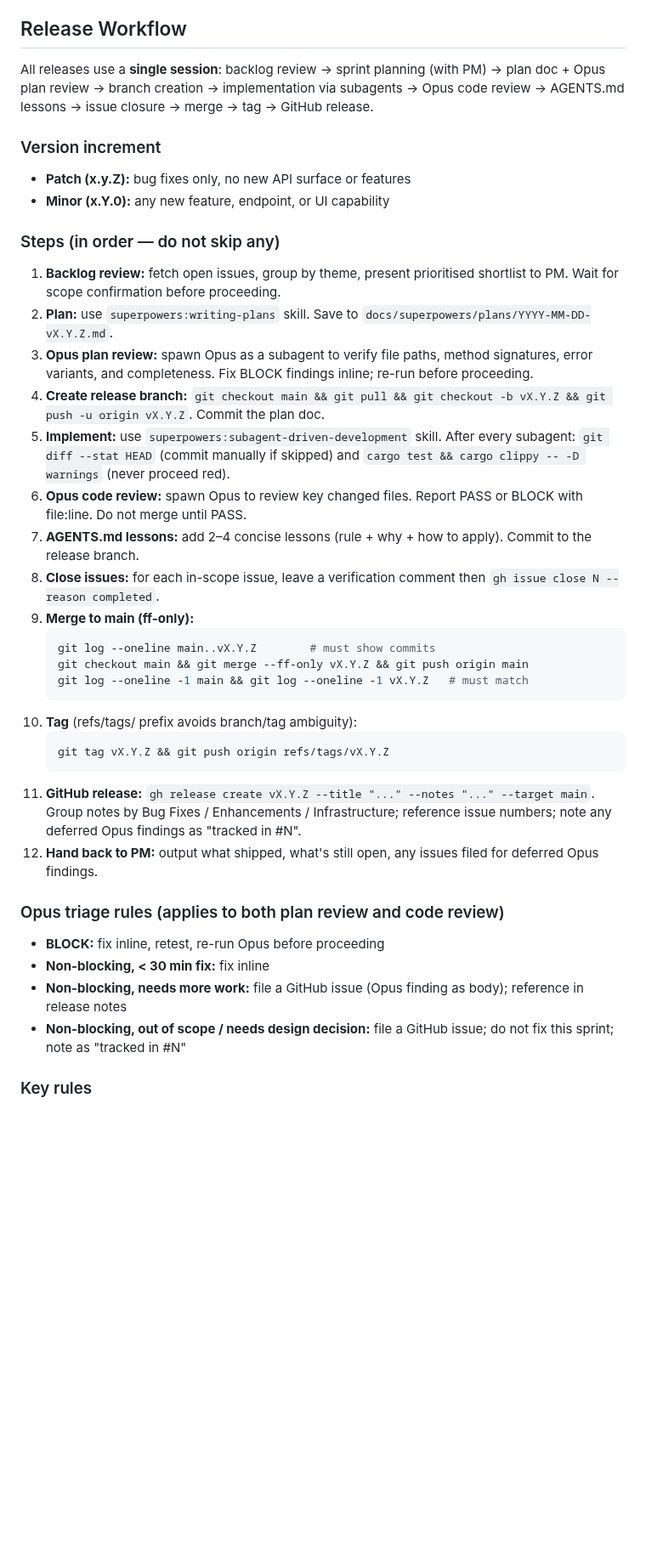
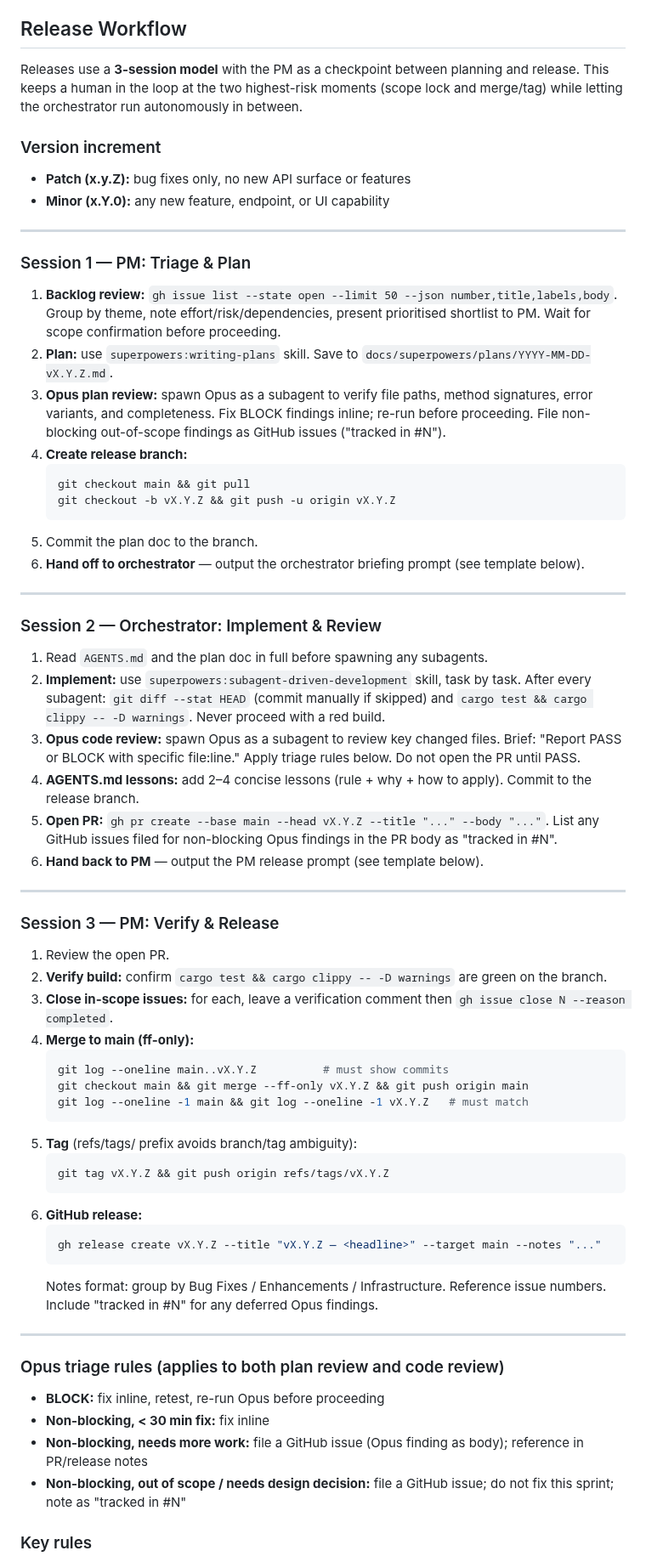
Before and after one commit to olliefms/ollie, a Markdown page: AGENTS.md, the part around one of its changes. Shown at 85% size. Rendered like a GitHub page; blank space fills up the shorter version.

Commit message:
chore: revert to 3-session release workflow
Single-session model (v1.6.0) had issues. Restored the PM → orchestrator →
PM model: PM owns triage/plan/branch/release, orchestrator owns implementation
and Opus code review, PM verifies PR and merges/tags.

Co-Authored-By: Claude Sonnet 4.6 <noreply@anthropic.com>

````diff
--- a/AGENTS.md
+++ b/AGENTS.md
@@ -251,39 +251,67 @@ UI changes to `static/driver/` or `static/dispatch/` must be consistent with the
 
 ## Release Workflow
 
-All releases use a **single session**: backlog review → sprint planning (with PM) → plan doc + Opus plan review → branch creation → implementation via subagents → Opus code review → AGENTS.md lessons → issue closure → merge → tag → GitHub release.
+Releases use a **3-session model** with the PM as a checkpoint between planning and release. This keeps a human in the loop at the two highest-risk moments (scope lock and merge/tag) while letting the orchestrator run autonomously in between.
 
 ### Version increment
 - **Patch (x.y.Z):** bug fixes only, no new API surface or features
 - **Minor (x.Y.0):** any new feature, endpoint, or UI capability
 
-### Steps (in order — do not skip any)
+---
 
-1. **Backlog review:** fetch open issues, group by theme, present prioritised shortlist to PM. Wait for scope confirmation before proceeding.
+### Session 1 — PM: Triage & Plan
+
+1. **Backlog review:** `gh issue list --state open --limit 50 --json number,title,labels,body`. Group by theme, note effort/risk/dependencies, present prioritised shortlist to PM. Wait for scope confirmation before proceeding.
 2. **Plan:** use `superpowers:writing-plans` skill. Save to `docs/superpowers/plans/YYYY-MM-DD-vX.Y.Z.md`.
-3. **Opus plan review:** spawn Opus as a subagent to verify file paths, method signatures, error variants, and completeness. Fix BLOCK findings inline; re-run before proceeding.
-4. **Create release branch:** `git checkout main && git pull && git checkout -b vX.Y.Z && git push -u origin vX.Y.Z`. Commit the plan doc.
-5. **Implement:** use `superpowers:subagent-driven-development` skill. After every subagent: `git diff --stat HEAD` (commit manually if skipped) and `cargo test && cargo clippy -- -D warnings` (never proceed red).
-6. **Opus code review:** spawn Opus to review key changed files. Report PASS or BLOCK with file:line. Do not merge until PASS.
-7. **AGENTS.md lessons:** add 2–4 concise lessons (rule + why + how to apply). Commit to the release branch.
-8. **Close issues:** for each in-scope issue, leave a verification comment then `gh issue close N --reason completed`.
-9. **Merge to main (ff-only):**
+3. **Opus plan review:** spawn Opus as a subagent to verify file paths, method signatures, error variants, and completeness. Fix BLOCK findings inline; re-run before proceeding. File non-blocking out-of-scope findings as GitHub issues ("tracked in #N").
+4. **Create release branch:**
    ```bash
-   git log --oneline main..vX.Y.Z        # must show commits
+   git checkout main && git pull
+   git checkout -b vX.Y.Z && git push -u origin vX.Y.Z
+   ```
+5. Commit the plan doc to the branch.
+6. **Hand off to orchestrator** — output the orchestrator briefing prompt (see template below).
+
+---
+
+### Session 2 — Orchestrator: Implement & Review
+
+1. Read `AGENTS.md` and the plan doc in full before spawning any subagents.
+2. **Implement:** use `superpowers:subagent-driven-development` skill, task by task. After every subagent: `git diff --stat HEAD` (commit manually if skipped) and `cargo test && cargo clippy -- -D warnings`. Never proceed with a red build.
+3. **Opus code review:** spawn Opus as a subagent to review key changed files. Brief: "Report PASS or BLOCK with specific file:line." Apply triage rules below. Do not open the PR until PASS.
+4. **AGENTS.md lessons:** add 2–4 concise lessons (rule + why + how to apply). Commit to the release branch.
+5. **Open PR:** `gh pr create --base main --head vX.Y.Z --title "..." --body "..."`. List any GitHub issues filed for non-blocking Opus findings in the PR body as "tracked in #N".
+6. **Hand back to PM** — output the PM release prompt (see template below).
+
+---
+
+### Session 3 — PM: Verify & Release
+
+1. Review the open PR.
+2. **Verify build:** confirm `cargo test && cargo clippy -- -D warnings` are green on the branch.
+3. **Close in-scope issues:** for each, leave a verification comment then `gh issue close N --reason completed`.
+4. **Merge to main (ff-only):**
+   ```bash
+   git log --oneline main..vX.Y.Z          # must show commits
    git checkout main && git merge --ff-only vX.Y.Z && git push origin main
    git log --oneline -1 main && git log --oneline -1 vX.Y.Z   # must match
    ```
-10. **Tag** (refs/tags/ prefix avoids branch/tag ambiguity):
-    ```bash
-    git tag vX.Y.Z && git push origin refs/tags/vX.Y.Z
-    ```
-11. **GitHub release:** `gh release create vX.Y.Z --title "..." --notes "..." --target main`. Group notes by Bug Fixes / Enhancements / Infrastructure; reference issue numbers; note any deferred Opus findings as "tracked in #N".
-12. **Hand back to PM:** output what shipped, what's still open, any issues filed for deferred Opus findings.
+5. **Tag** (refs/tags/ prefix avoids branch/tag ambiguity):
+   ```bash
+   git tag vX.Y.Z && git push origin refs/tags/vX.Y.Z
+   ```
+6. **GitHub release:**
+   ```bash
+   gh release create vX.Y.Z --title "vX.Y.Z — <headline>" --target main --notes "..."
+   ```
+   Notes format: group by Bug Fixes / Enhancements / Infrastructure. Reference issue numbers. Include "tracked in #N" for any deferred Opus findings.
+
+---
 
 ### Opus triage rules (applies to both plan review and code review)
 - **BLOCK:** fix inline, retest, re-run Opus before proceeding
 - **Non-blocking, < 30 min fix:** fix inline
-- **Non-blocking, needs more work:** file a GitHub issue (Opus finding as body); reference in release notes
+- **Non-blocking, needs more work:** file a GitHub issue (Opus finding as body); reference in PR/release notes
 - **Non-blocking, out of scope / needs design decision:** file a GitHub issue; do not fix this sprint; note as "tracked in #N"
 
 ### Key rules
````
Also changed, not shown: other parts of AGENTS.md (+5 -5 lines).
